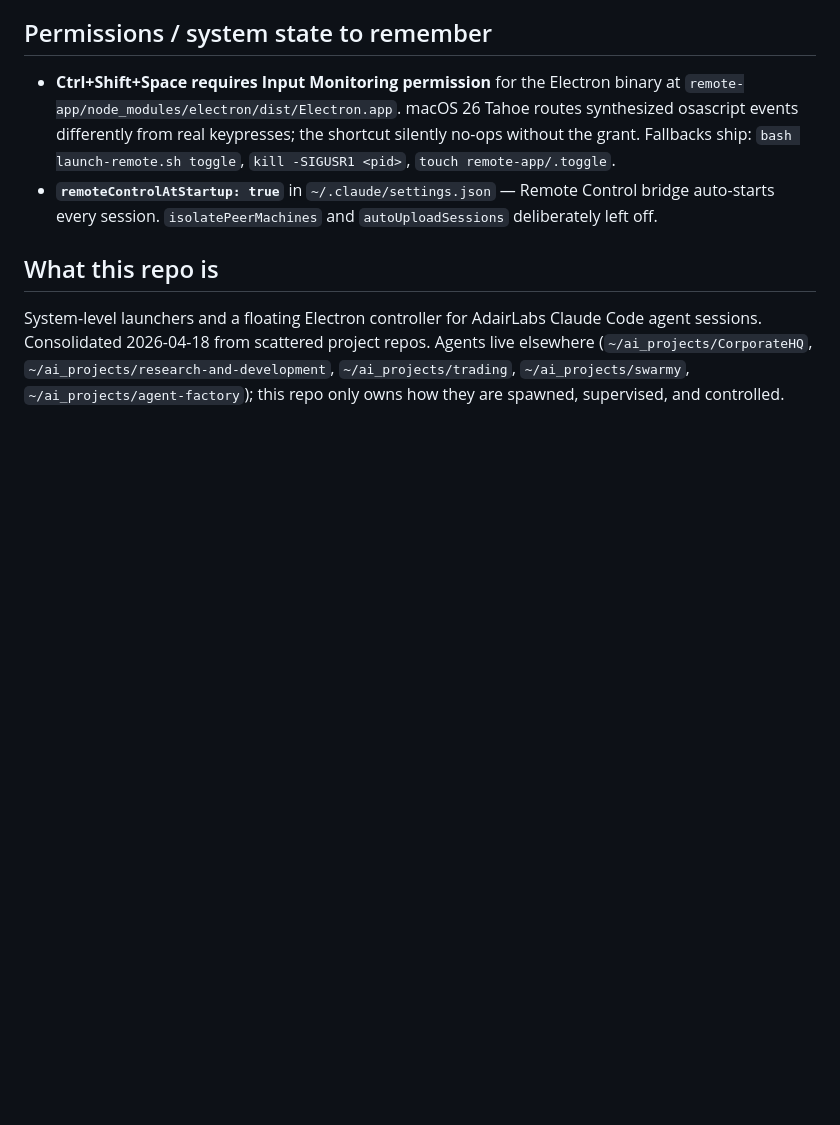
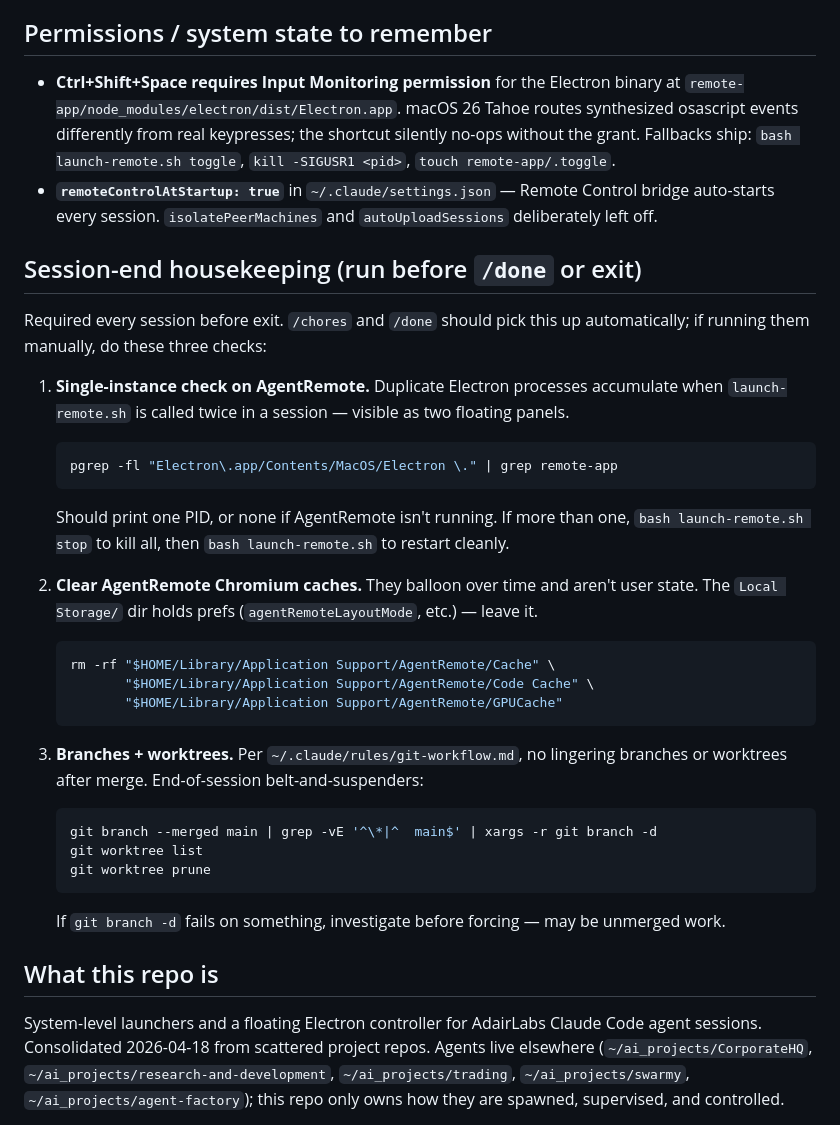
Before and after one commit to ChefDique/agent-launch-scripts, a Markdown page: CLAUDE.md, the part around the change. Rendered like a GitHub page; blank space fills up the shorter version.

Commit message:
docs: session-end housekeeping rule (instance + cache + branches)
Codifies three end-of-session checks the meta-agent should run before
`/done` or exit: single AgentRemote instance, Chromium cache wipe
(Cache / Code Cache / GPUCache, leaving Local Storage alone since it
holds prefs), and prune of merged branches + stale worktrees.

The duplicate-instance check was added after the launch-remote.sh
pkill bug surfaced two floating panels in one session.

````diff
--- a/CLAUDE.md
+++ b/CLAUDE.md
@@ -47,6 +47,31 @@ Already shipped recent: registry-driven launcher, Edit-mode-gated destructive op
 
 - **Ctrl+Shift+Space requires Input Monitoring permission** for the Electron binary at `remote-app/node_modules/electron/dist/Electron.app`. macOS 26 Tahoe routes synthesized osascript events differently from real keypresses; the shortcut silently no-ops without the grant. Fallbacks ship: `bash launch-remote.sh toggle`, `kill -SIGUSR1 <pid>`, `touch remote-app/.toggle`.
 - **`remoteControlAtStartup: true`** in `~/.claude/settings.json` — Remote Control bridge auto-starts every session. `isolatePeerMachines` and `autoUploadSessions` deliberately left off.
+
+## Session-end housekeeping (run before `/done` or exit)
+
+Required every session before exit. `/chores` and `/done` should pick this up automatically; if running them manually, do these three checks:
+
+1. **Single-instance check on AgentRemote.** Duplicate Electron processes accumulate when `launch-remote.sh` is called twice in a session — visible as two floating panels.
+   ```bash
+   pgrep -fl "Electron\.app/Contents/MacOS/Electron \." | grep remote-app
+   ```
+   Should print one PID, or none if AgentRemote isn't running. If more than one, `bash launch-remote.sh stop` to kill all, then `bash launch-remote.sh` to restart cleanly.
+
+2. **Clear AgentRemote Chromium caches.** They balloon over time and aren't user state. The `Local Storage/` dir holds prefs (`agentRemoteLayoutMode`, etc.) — leave it.
+   ```bash
+   rm -rf "$HOME/Library/Application Support/AgentRemote/Cache" \
+          "$HOME/Library/Application Support/AgentRemote/Code Cache" \
+          "$HOME/Library/Application Support/AgentRemote/GPUCache"
+   ```
+
+3. **Branches + worktrees.** Per `~/.claude/rules/git-workflow.md`, no lingering branches or worktrees after merge. End-of-session belt-and-suspenders:
+   ```bash
+   git branch --merged main | grep -vE '^\*|^  main$' | xargs -r git branch -d
+   git worktree list
+   git worktree prune
+   ```
+   If `git branch -d` fails on something, investigate before forcing — may be unmerged work.
 
 ## What this repo is
 
````
